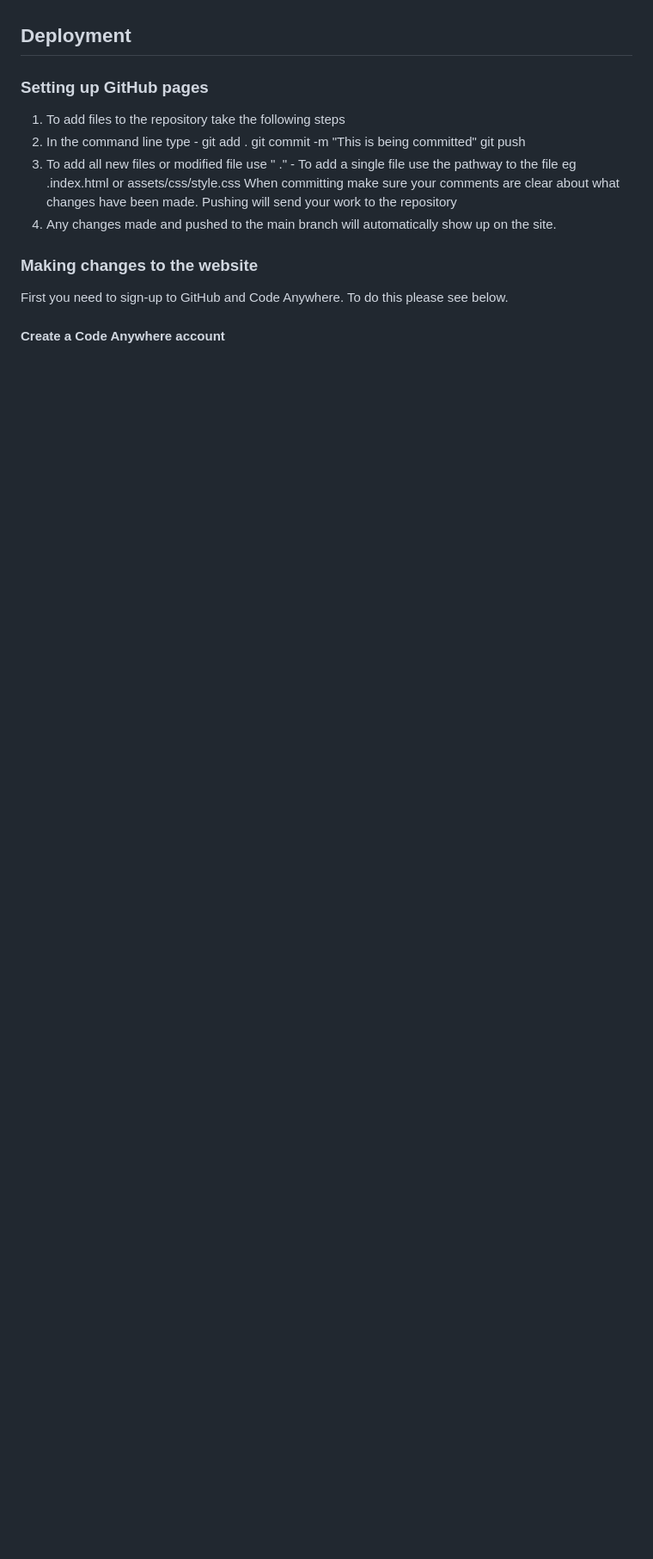
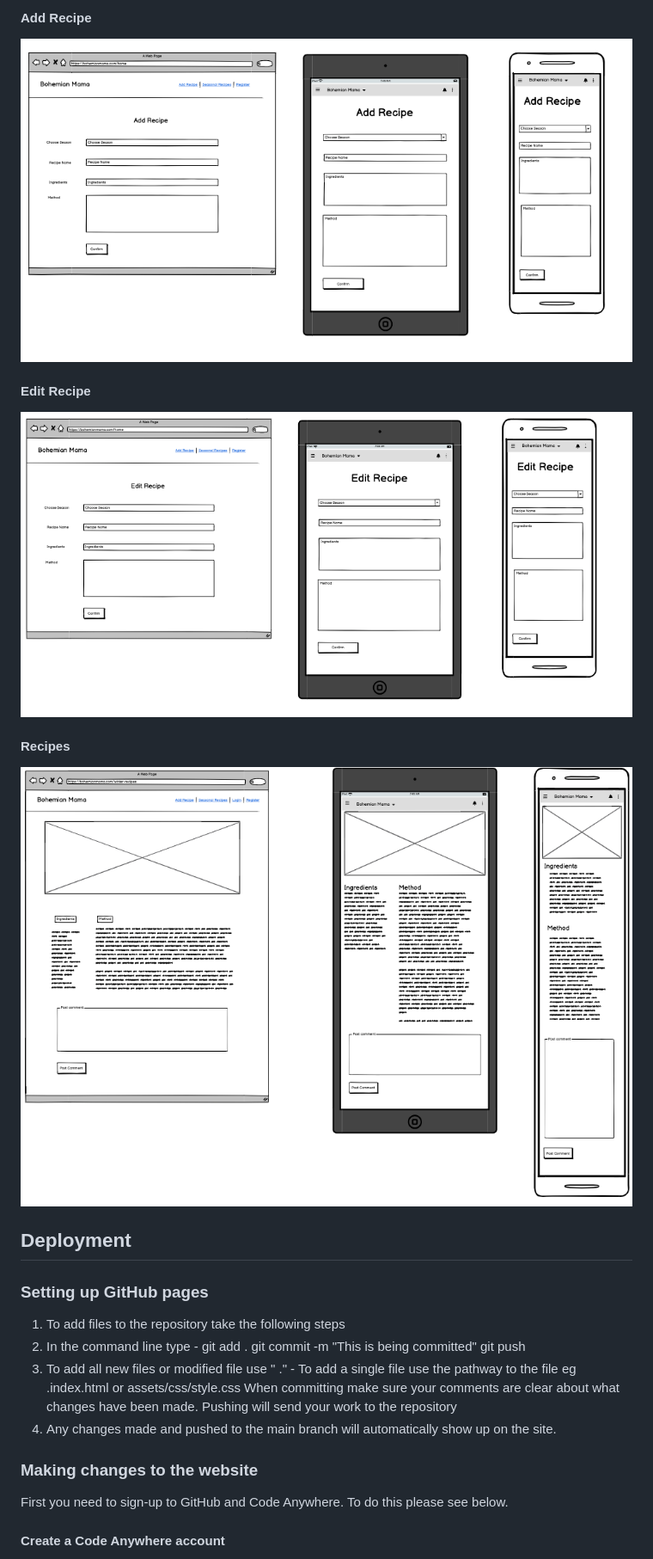
Before and after one commit to DomGambarini/bohemian-mama-pp3, a Markdown page: README.md, the part around the change printed below. Shown: that part at 86% size. GitHub-like rendering; pictures changed too: documentation/wireframes/bm-add-recipe-wf.png (added), documentation/wireframes/bm-edit-recipe-wf.png (added), documentation/wireframes/bm-recipes-wf.png (added); blank space fills up the shorter version.

```diff
--- a/README.md
+++ b/README.md
@@ -71,3 +96,15 @@ Implement feedback mechanisms, such as confirmation messages and notifications,
+#### Add Recipe
+
+![Add Recipe](documentation/wireframes/bm-add-recipe-wf.png)
+
+#### Edit Recipe
+
+![Edit Recipe](documentation/wireframes/bm-edit-recipe-wf.png)
+
+#### Recipes
+
+![Recipes](documentation/wireframes/bm-recipes-wf.png)
+
 
 ## Deployment
 
```
Also changed, not shown: other parts of README.md (+27 -2 lines), documentation/wireframes/bm-homepage-wf.png (added), documentation/wireframes/bm-login-wf.png (added), documentation/wireframes/bm-register-wf.png (added), 2 other files.
